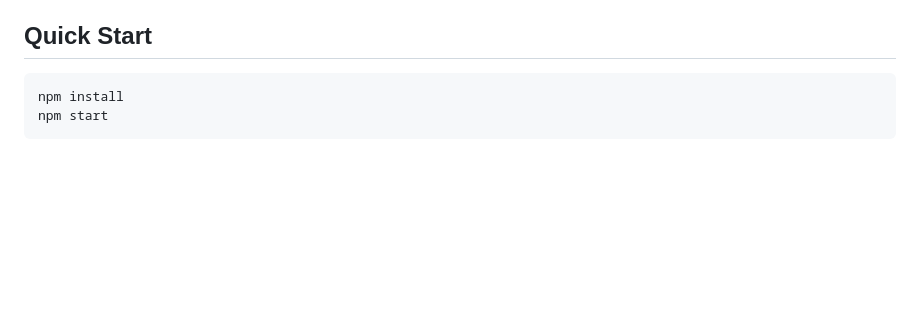
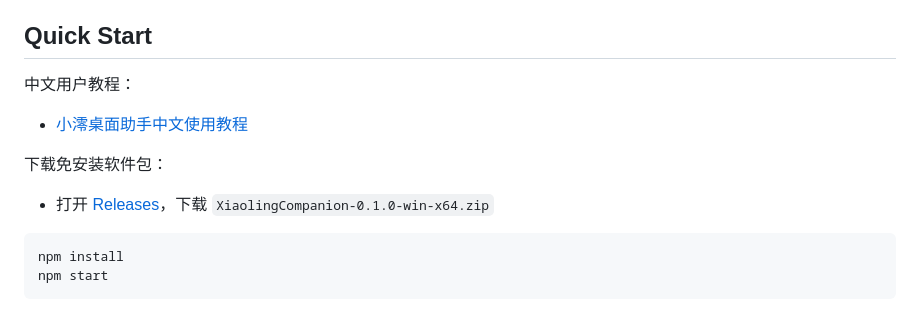
Before and after one commit to hewenbin35/xiaoling-desktop-companion, a Markdown page: README.md, the part around the change. GitHub-like rendering; blank space fills up the shorter version.

````diff
--- a/README.md
+++ b/README.md
@@ -21,6 +21,14 @@ Xiaoling Desktop Companion is a Windows-first floating AI companion app. It cent
 - 可打包为 Windows 免安装应用文件夹和 zip。
 
 ## Quick Start
+
+中文用户教程：
+
+- [小澪桌面助手中文使用教程](docs/使用教程-中文.md)
+
+下载免安装软件包：
+
+- 打开 [Releases](https://github.com/hewenbin35/xiaoling-desktop-companion/releases)，下载 `XiaolingCompanion-0.1.0-win-x64.zip`
 
 ```powershell
 npm install
````
Also changed, not shown: docs/使用教程-中文.md (added, +178 -0 lines).
